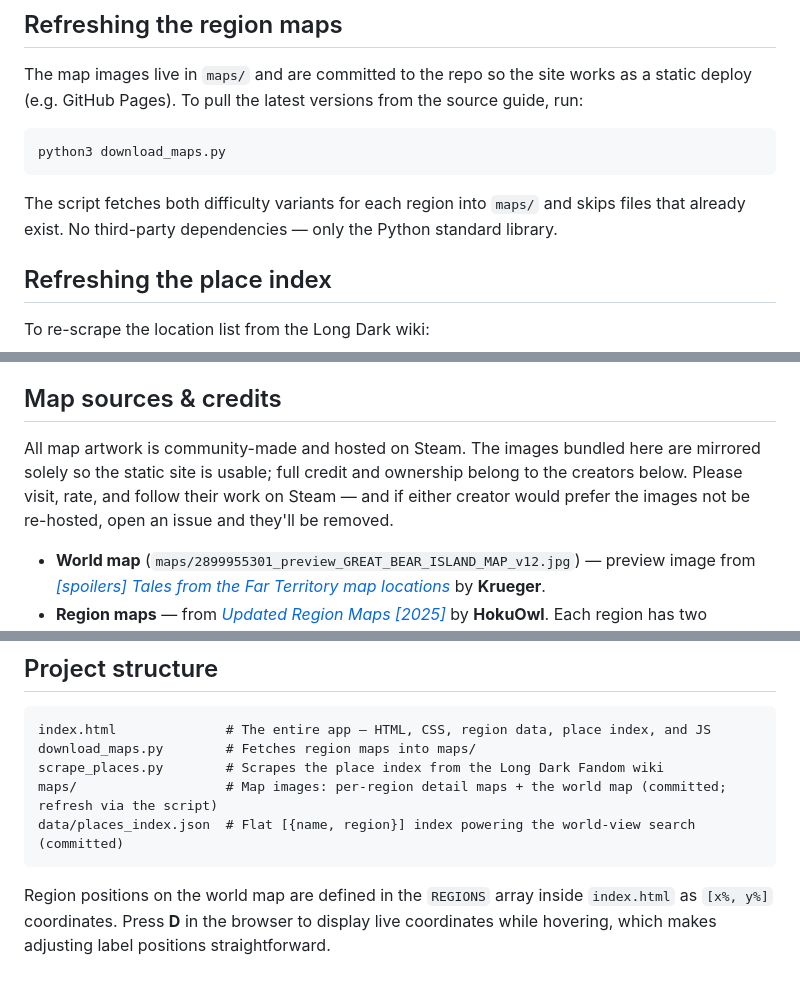
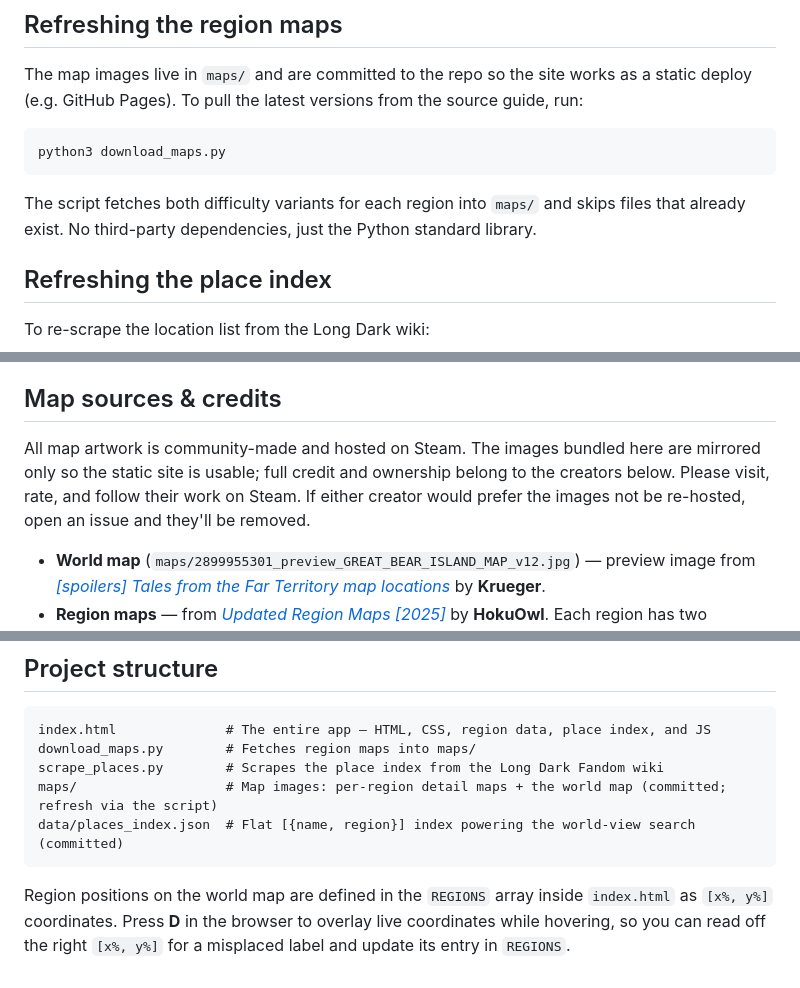
Before and after one commit to mhellevang/longdarkmap, a Markdown page: README.md, 3 parts joined by grey strips. Rendered like a GitHub page.

Commit message:
Polish README phrasing and clarify the D coordinate overlay
Co-Authored-By: Claude Opus 4.7 (1M context) <noreply@anthropic.com>

````diff
--- a/README.md
+++ b/README.md
@@ -32,7 +32,7 @@ The map images live in `maps/` and are committed to the repo so the site works a
 python3 download_maps.py
 ```
 
-The script fetches both difficulty variants for each region into `maps/` and skips files that already exist. No third-party dependencies — only the Python standard library.
+The script fetches both difficulty variants for each region into `maps/` and skips files that already exist. No third-party dependencies, just the Python standard library.
 
 ## Refreshing the place index
 
@@ -47,7 +47,7 @@ The scraper hits the Fandom MediaWiki API for each region's `Category:Locations_
 
 ## Map sources & credits
 
-All map artwork is community-made and hosted on Steam. The images bundled here are mirrored solely so the static site is usable; full credit and ownership belong to the creators below. Please visit, rate, and follow their work on Steam — and if either creator would prefer the images not be re-hosted, open an issue and they'll be removed.
+All map artwork is community-made and hosted on Steam. The images bundled here are mirrored only so the static site is usable; full credit and ownership belong to the creators below. Please visit, rate, and follow their work on Steam. If either creator would prefer the images not be re-hosted, open an issue and they'll be removed.
 
 - **World map** (`maps/2899955301_preview_GREAT_BEAR_ISLAND_MAP_v12.jpg`) — preview image from [*[spoilers] Tales from the Far Territory map locations*](https://steamcommunity.com/sharedfiles/filedetails/?id=2899955301) by **Krueger**.
 - **Region maps** — from [*Updated Region Maps [2025]*](https://steamcommunity.com/sharedfiles/filedetails/?id=3255435617) by **HokuOwl**. Each region has two difficulty variants: Pilgrim/Voyageur/Stalker (saved as `<region>.jpg`) and Interloper/Misery (saved as `<region>_loper.jpg`). Exact image URLs are listed in `download_maps.py`.
@@ -66,4 +66,4 @@ maps/                   # Map images: per-region detail maps + the world map (co
 data/places_index.json  # Flat [{name, region}] index powering the world-view search (committed)
 ```
 
-Region positions on the world map are defined in the `REGIONS` array inside `index.html` as `[x%, y%]` coordinates. Press **D** in the browser to display live coordinates while hovering, which makes adjusting label positions straightforward.
+Region positions on the world map are defined in the `REGIONS` array inside `index.html` as `[x%, y%]` coordinates. Press **D** in the browser to overlay live coordinates while hovering, so you can read off the right `[x%, y%]` for a misplaced label and update its entry in `REGIONS`.
````
Also changed, not shown: other parts of README.md (+1 -1 lines).
